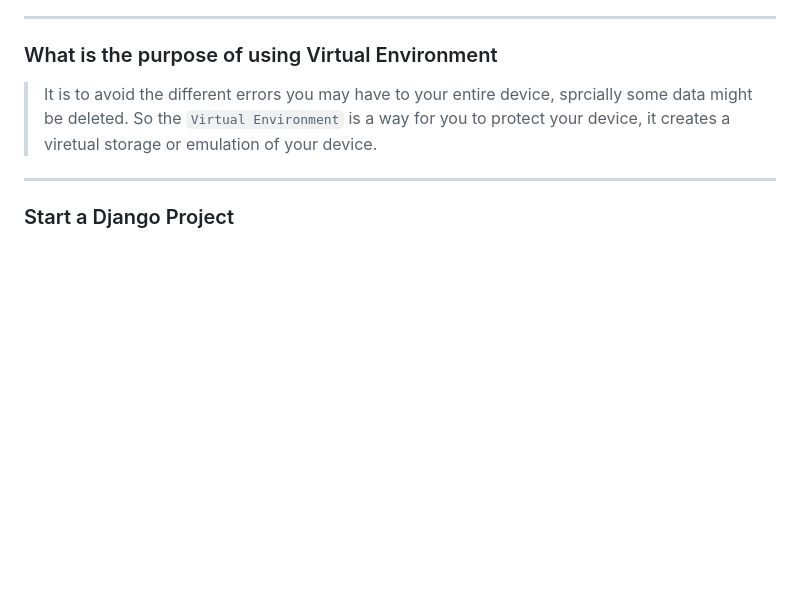
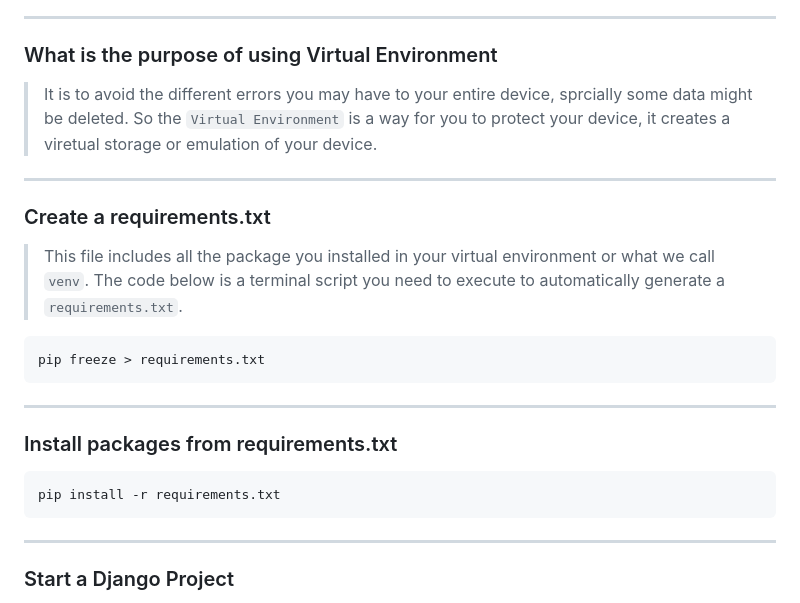
Before and after one commit to RyannKim327/DjangoPractice, a Markdown page: ReadMe.md, the part around the change. GitHub-like rendering; blank space fills up the shorter version.

Commit message:
06-03-23 17:17

````diff
--- a/ReadMe.md
+++ b/ReadMe.md
@@ -29,6 +29,17 @@ deactivate
 ---
 ### What is the purpose of using Virtual Environment
 > It is to avoid the different errors you may have to your entire device, sprcially some data might be deleted. So the `Virtual Environment` is a way for you to protect your device, it creates a viretual storage or emulation of your device.
+---
+### Create a requirements.txt
+> This file includes all the package you installed in your virtual environment or what we call `venv`. The code below is a terminal script you need to execute to automatically generate a `requirements.txt`.
+```Bash
+pip freeze > requirements.txt
+```
+---
+### Install packages from requirements.txt
+```Bash
+pip install -r requirements.txt
+```
 ---
 ### Start a Django Project
 > Please note that if you start a project, you need first to activate the `Virtual Environment`. So first thing is you need to install django to your device `pip install django` and after you executed it, you may now create a new project. To create a project, kindly execute this to your terminal:
````
